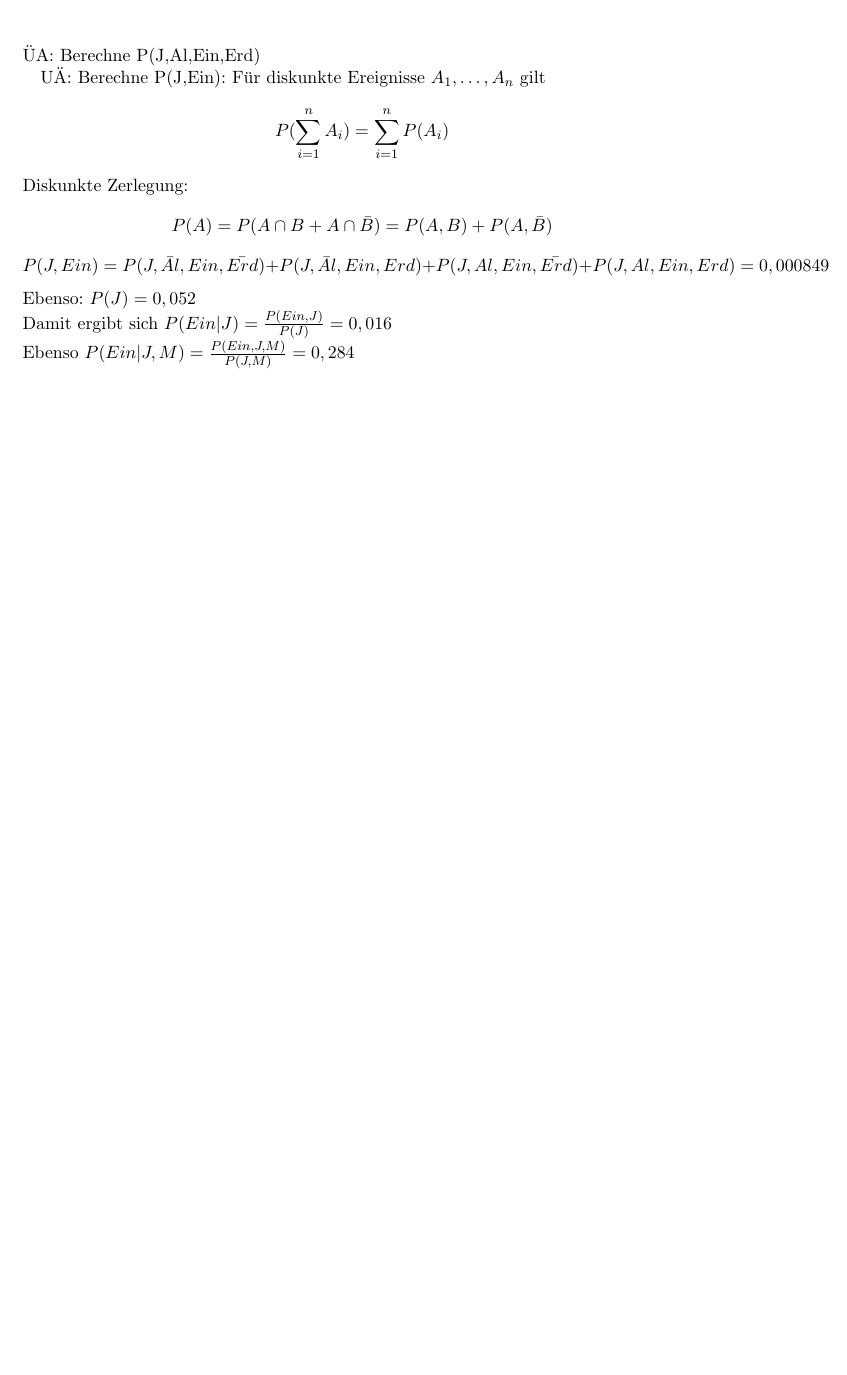
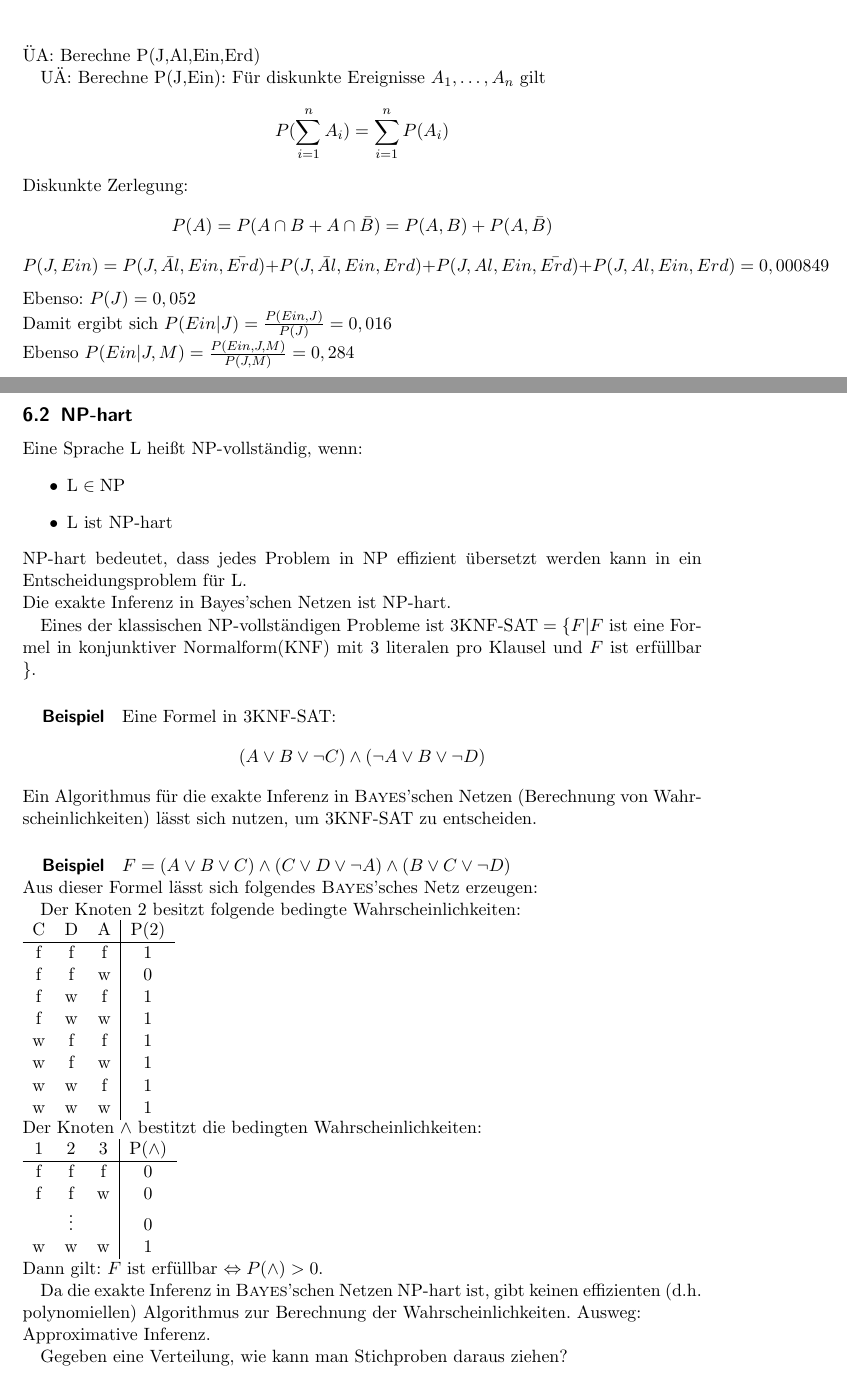
Before and after one commit to Superlokkus/KI, a LaTeX document (vor_KI.tex): part of page 21 of 21 before the commit and two parts of pages 21 and 22 of 23 after it, the two joined at a grey line, cut so that both start at the same text, the shorter picture padded with empty space. Compiled offline with pdfLaTeX.

Commit message:
Last changes found

```diff
--- a/vor_KI.tex
+++ b/vor_KI.tex
@@ -841,8 +841,46 @@ Ebenso: $P(J) = 0,052$\\
 Damit ergibt sich $P(Ein|J)= \frac{P(Ein,J)}{P(J)} = 0,016 $\\
 Ebenso $P(Ein | J,M) = \frac{P(Ein,J,M)}{P(J,M)} = 0,284$
 
+\subsection{NP-hart} Eine Sprache L heißt NP-vollständig, wenn:
+\begin{itemize}
+\item $\text{L} \in \text{NP}$
+\item L ist NP-hart
+\end{itemize}
+NP-hart bedeutet, dass jedes Problem in NP effizient übersetzt werden kann in ein Entscheidungsproblem für L.\\
+Die exakte Inferenz in Bayes'schen Netzen ist NP-hart.
 
+Eines der klassischen NP-vollständigen Probleme ist $ \text{3KNF-SAT} = \{ F | F$ ist eine Formel in konjunktiver Normalform(KNF) mit 3 literalen pro Klausel und $F$ ist erfüllbar $\}$.
+\subparagraph{Beispiel} Eine Formel in 3KNF-SAT: \[ (A \vee B \vee \neg C) \wedge ( \neg A \vee B \vee \neg D) \]
+Ein Algorithmus für die exakte Inferenz in \textsc{Bayes}'schen Netzen (Berechnung von Wahrscheinlichkeiten) lässt sich nutzen, um 3KNF-SAT zu entscheiden.
+\subparagraph{Beispiel} $F= (A \vee B \vee C) \wedge (C \vee D \vee \neg A) \wedge (B \vee C \vee \neg D)$\\
+Aus dieser Formel lässt sich folgendes \textsc{Bayes}'sches Netz erzeugen:
+%TODO 2015-06-29T11:34
 
+Der Knoten 2 besitzt folgende bedingte Wahrscheinlichkeiten:\\*
+\begin{tabular}{ccc|c}
+C & D & A & P(2) \\ \hline
+f & f & f & 1\\
+f & f & w & 0\\
+f & w & f & 1\\
+f & w & w & 1\\
+w & f & f & 1\\
+w & f & w & 1\\
+w & w & f & 1\\
+w & w & w & 1\\
+\end{tabular}\\
+Der Knoten $\wedge$ bestitzt die bedingten Wahrscheinlichkeiten:\\*
+\begin{tabular}{ccc|c}
+1 & 2 & 3 & P($\wedge$)\\ \hline
+f & f & f & 0\\
+f & f & w & 0\\
+& \vdots & & 0 \\
+w & w & w & 1\\
+\end{tabular}\\
+Dann gilt: $F$ ist erfüllbar $\Leftrightarrow P(\wedge) > 0$.
 
+Da die exakte Inferenz in \textsc{Bayes}'schen Netzen NP-hart ist, gibt keinen effizienten (d.h. polynomiellen) Algorithmus zur Berechnung der Wahrscheinlichkeiten. Ausweg:\\
+Approximative Inferenz.
 
+Gegeben eine Verteilung, wie kann man Stichproben daraus ziehen?
+\subparagraph{Beispiel} Würfel: 6 Ausfälle, Verteilung ist $(\frac{1}{6},\frac{1}{6},\frac{1}{6},\frac{1}{6},\frac{1}{6},\frac{1}{6})$
 
```
Also changed, not shown: vor_KI.tex (25 more changed lines), 1 other file.
